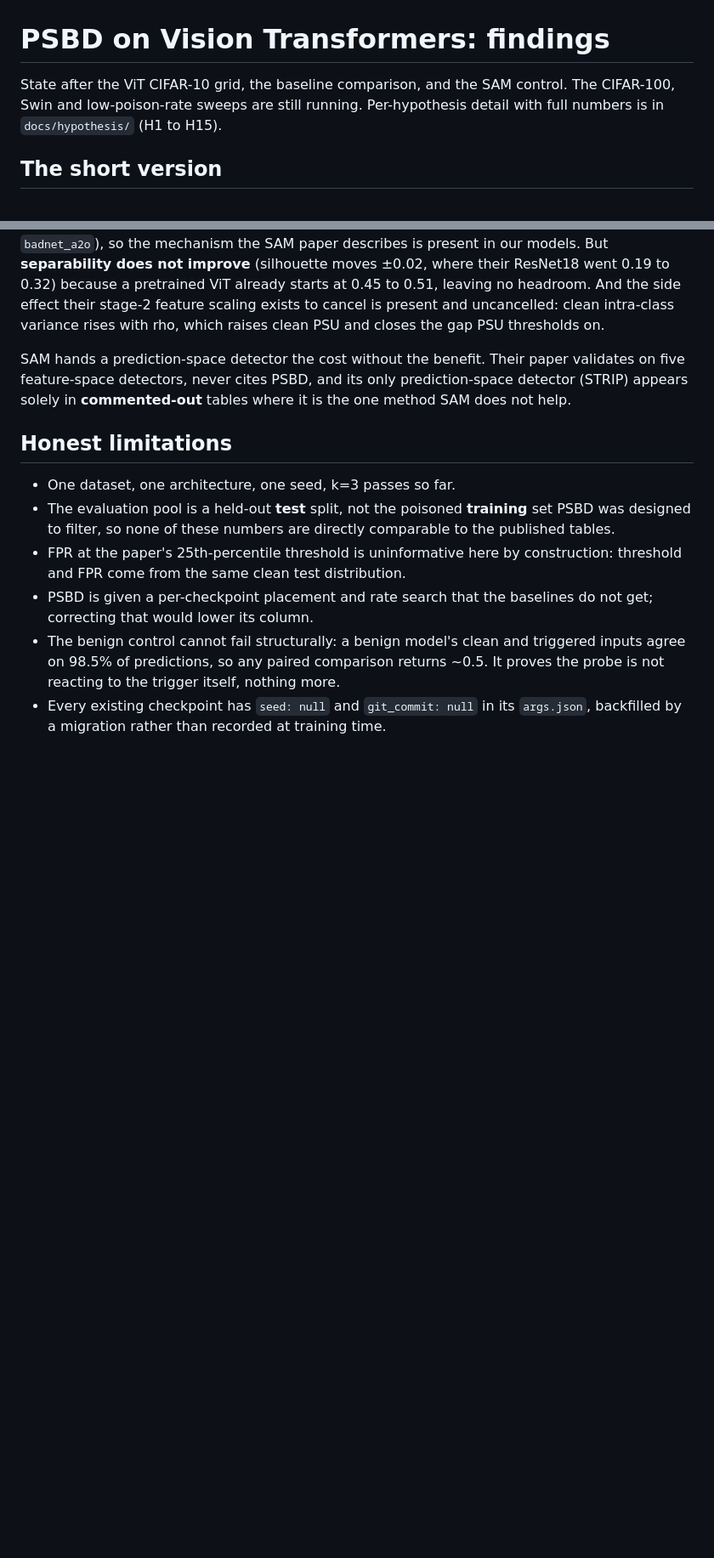
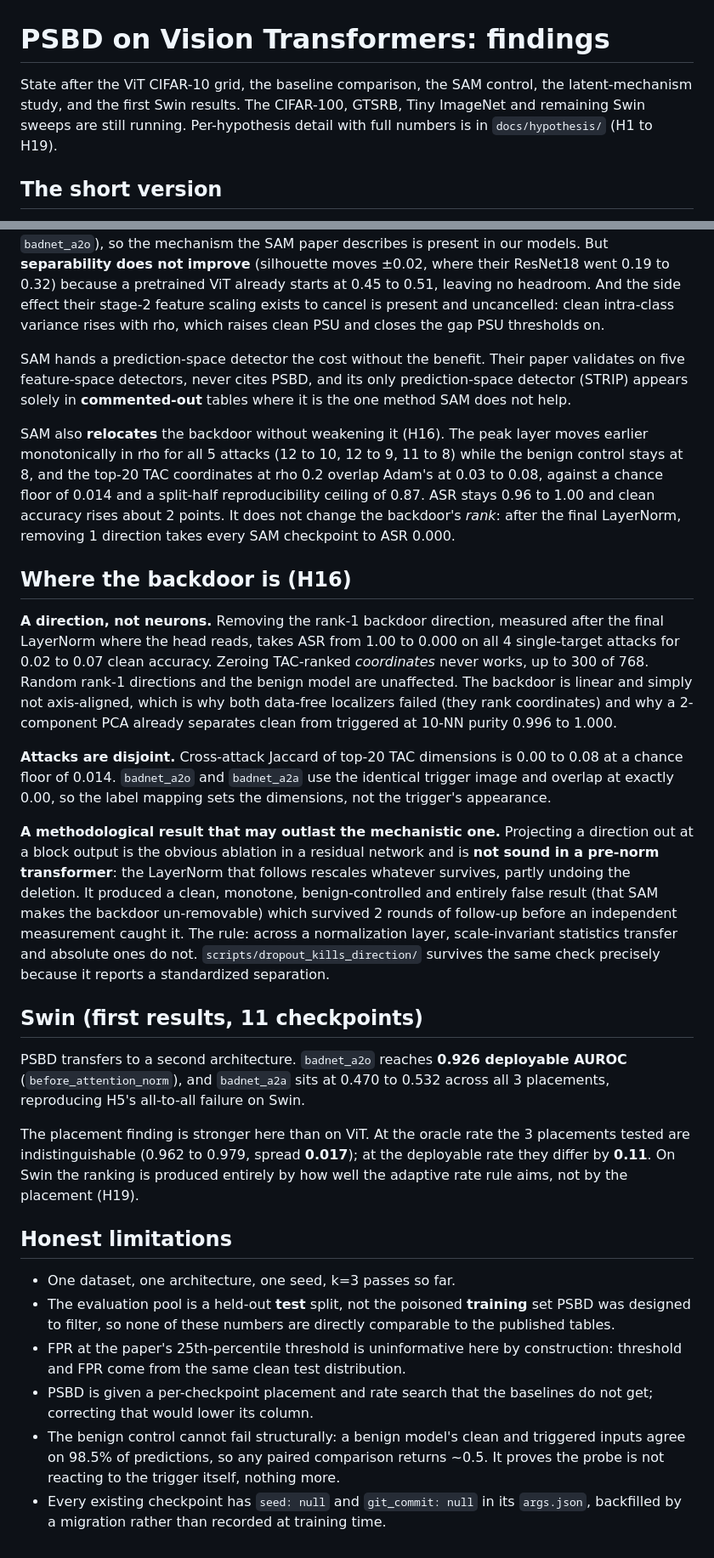
Before and after one commit to PjotrVr/psbd-transformer, a Markdown page: .claude/docs/findings.md, 2 parts joined by grey strips. Shown at 85% size. Rendered like a GitHub page; blank space fills up the shorter version.

```diff
--- a/.claude/docs/findings.md
+++ b/.claude/docs/findings.md
@@ -1,8 +1,9 @@
 # PSBD on Vision Transformers: findings
 
-State after the ViT CIFAR-10 grid, the baseline comparison, and the SAM control.
-The CIFAR-100, Swin and low-poison-rate sweeps are still running. Per-hypothesis
-detail with full numbers is in `docs/hypothesis/` (H1 to H15).
+State after the ViT CIFAR-10 grid, the baseline comparison, the SAM control, the
+latent-mechanism study, and the first Swin results. The CIFAR-100, GTSRB, Tiny
+ImageNet and remaining Swin sweeps are still running. Per-hypothesis detail with
+full numbers is in `docs/hypothesis/` (H1 to H19).
 
 ## The short version
 
@@ -97,6 +123,50 @@ validates on five feature-space detectors, never cites PSBD, and its only
 prediction-space detector (STRIP) appears solely in **commented-out** tables where it
 is the one method SAM does not help.
 
+SAM also **relocates** the backdoor without weakening it (H16). The peak layer moves
+earlier monotonically in rho for all 5 attacks (12 to 10, 12 to 9, 11 to 8) while the
+benign control stays at 8, and the top-20 TAC coordinates at rho 0.2 overlap Adam's at
+0.03 to 0.08, against a chance floor of 0.014 and a split-half reproducibility ceiling
+of 0.87. ASR stays 0.96 to 1.00 and clean accuracy rises about 2 points. It does not
+change the backdoor's *rank*: after the final LayerNorm, removing 1 direction takes
+every SAM checkpoint to ASR 0.000.
+
+## Where the backdoor is (H16)
+
+**A direction, not neurons.** Removing the rank-1 backdoor direction, measured after
+the final LayerNorm where the head reads, takes ASR from 1.00 to 0.000 on all 4
+single-target attacks for 0.02 to 0.07 clean accuracy. Zeroing TAC-ranked
+*coordinates* never works, up to 300 of 768. Random rank-1 directions and the benign
+model are unaffected. The backdoor is linear and simply not axis-aligned, which is
+why both data-free localizers failed (they rank coordinates) and why a 2-component
+PCA already separates clean from triggered at 10-NN purity 0.996 to 1.000.
+
+**Attacks are disjoint.** Cross-attack Jaccard of top-20 TAC dimensions is 0.00 to
+0.08 at a chance floor of 0.014. `badnet_a2o` and `badnet_a2a` use the identical
+trigger image and overlap at exactly 0.00, so the label mapping sets the dimensions,
+not the trigger's appearance.
+
+**A methodological result that may outlast the mechanistic one.** Projecting a
+direction out at a block output is the obvious ablation in a residual network and is
+**not sound in a pre-norm transformer**: the LayerNorm that follows rescales whatever
+survives, partly undoing the deletion. It produced a clean, monotone, benign-controlled
+and entirely false result (that SAM makes the backdoor un-removable) which survived 2
+rounds of follow-up before an independent measurement caught it. The rule: across a
+normalization layer, scale-invariant statistics transfer and absolute ones do not.
+`scripts/dropout_kills_direction/` survives the same check precisely because it
+reports a standardized separation.
+
+## Swin (first results, 11 checkpoints)
+
+PSBD transfers to a second architecture. `badnet_a2o` reaches **0.926 deployable
+AUROC** (`before_attention_norm`), and `badnet_a2a` sits at 0.470 to 0.532 across all
+3 placements, reproducing H5's all-to-all failure on Swin.
+
+The placement finding is stronger here than on ViT. At the oracle rate the 3
+placements tested are indistinguishable (0.962 to 0.979, spread **0.017**); at the
+deployable rate they differ by **0.11**. On Swin the ranking is produced entirely by
+how well the adaptive rate rule aims, not by the placement (H19).
+
 ## Honest limitations
 
 - One dataset, one architecture, one seed, k=3 passes so far.
```
Also changed, not shown: other parts of .claude/docs/findings.md (+31 -6 lines).
